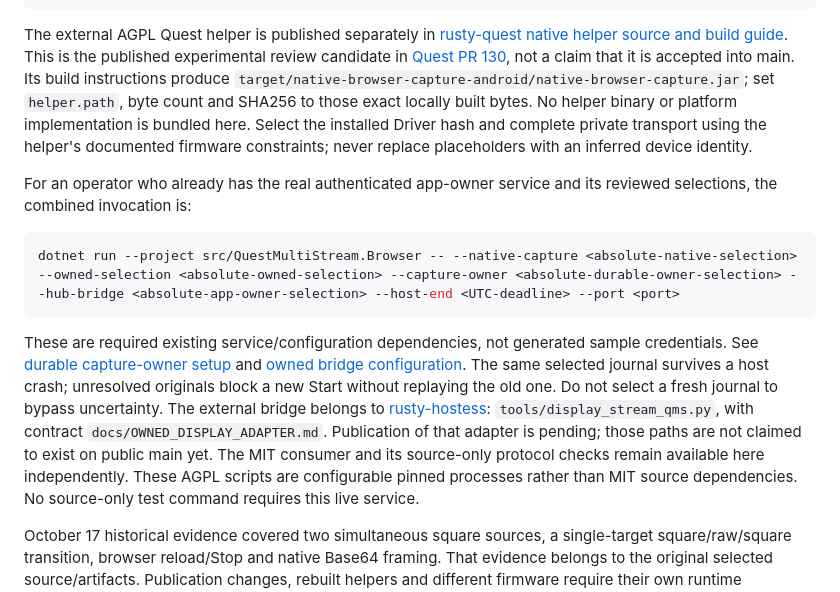
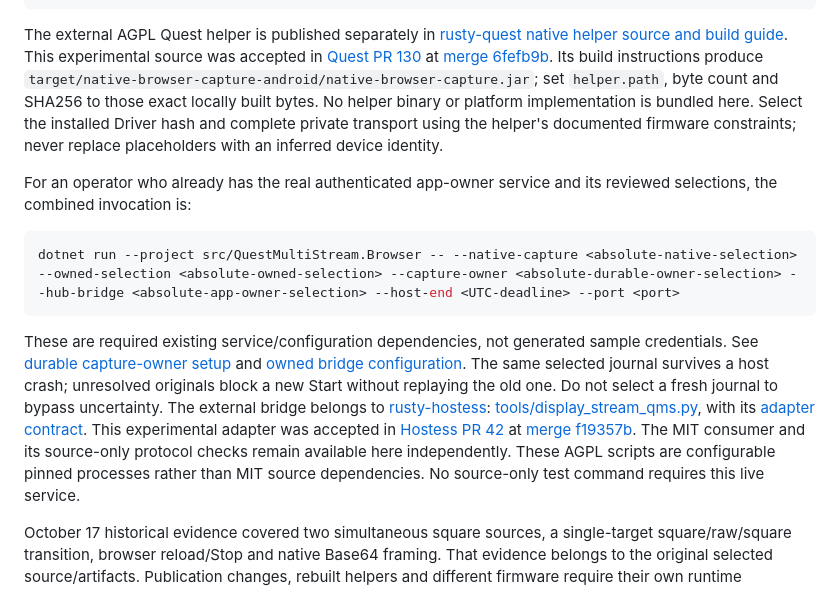
Before and after one commit to MesmerPrism/QuestMultiStream, a Markdown page: docs/NATIVE_SQUARE_CAPTURE.md, the part around the change. GitHub-like rendering.

Commit message:
Link accepted Quest and Hostess capture source

```diff
--- a/docs/NATIVE_SQUARE_CAPTURE.md
+++ b/docs/NATIVE_SQUARE_CAPTURE.md
@@ -104,8 +104,9 @@ node --test src/QuestMultiStream.Browser/wwwroot/*.test.mjs
 
 The external AGPL Quest helper is published separately in
 [rusty-quest native helper source and build guide](https://github.com/MesmerPrism/rusty-quest/blob/031f7c360dad17aac1aac064d80fa0a8dcff2207/apps/native-browser-capture-android/README.md).
-This is the published experimental review candidate in [Quest PR 130](https://github.com/MesmerPrism/rusty-quest/pull/130),
-not a claim that it is accepted into main. Its build instructions produce `target/native-browser-capture-android/native-browser-capture.jar`;
+This experimental source was accepted in [Quest PR 130](https://github.com/MesmerPrism/rusty-quest/pull/130)
+at [merge 6fefb9b](https://github.com/MesmerPrism/rusty-quest/commit/6fefb9b269301b93ccdf65aed3aad4c0a1934e81).
+Its build instructions produce `target/native-browser-capture-android/native-browser-capture.jar`;
 set `helper.path`, byte count and SHA256 to those exact locally built bytes.
 No helper binary or platform implementation is bundled here. Select the installed
 Driver hash and complete private transport using the helper's documented firmware
@@ -124,10 +125,11 @@ sample credentials. See [durable capture-owner setup](CAPTURE_OWNER_API.md) and
 journal survives a host crash; unresolved originals block a new Start without
 replaying the old one. Do not select a fresh journal to bypass uncertainty.
 The external bridge belongs to [rusty-hostess](https://github.com/MesmerPrism/rusty-hostess):
-`tools/display_stream_qms.py`, with contract `docs/OWNED_DISPLAY_ADAPTER.md`.
-Publication of that adapter is pending; those paths are not claimed to exist on
-public main yet. The MIT consumer and its source-only protocol checks remain
-available here independently. These AGPL scripts are configurable pinned processes rather than MIT source
+[tools/display_stream_qms.py](https://github.com/MesmerPrism/rusty-hostess/blob/f19357b8b8ef2119ca79684098d9425b1a4cb2ee/tools/display_stream_qms.py),
+with its [adapter contract](https://github.com/MesmerPrism/rusty-hostess/blob/f19357b8b8ef2119ca79684098d9425b1a4cb2ee/docs/OWNED_DISPLAY_ADAPTER.md).
+This experimental adapter was accepted in [Hostess PR 42](https://github.com/MesmerPrism/rusty-hostess/pull/42)
+at [merge f19357b](https://github.com/MesmerPrism/rusty-hostess/commit/f19357b8b8ef2119ca79684098d9425b1a4cb2ee). The MIT consumer and its source-only protocol
+checks remain available here independently. These AGPL scripts are configurable pinned processes rather than MIT source
 dependencies. No source-only test command requires this live service.
 
 October 17 historical evidence covered two simultaneous square sources, a
```
